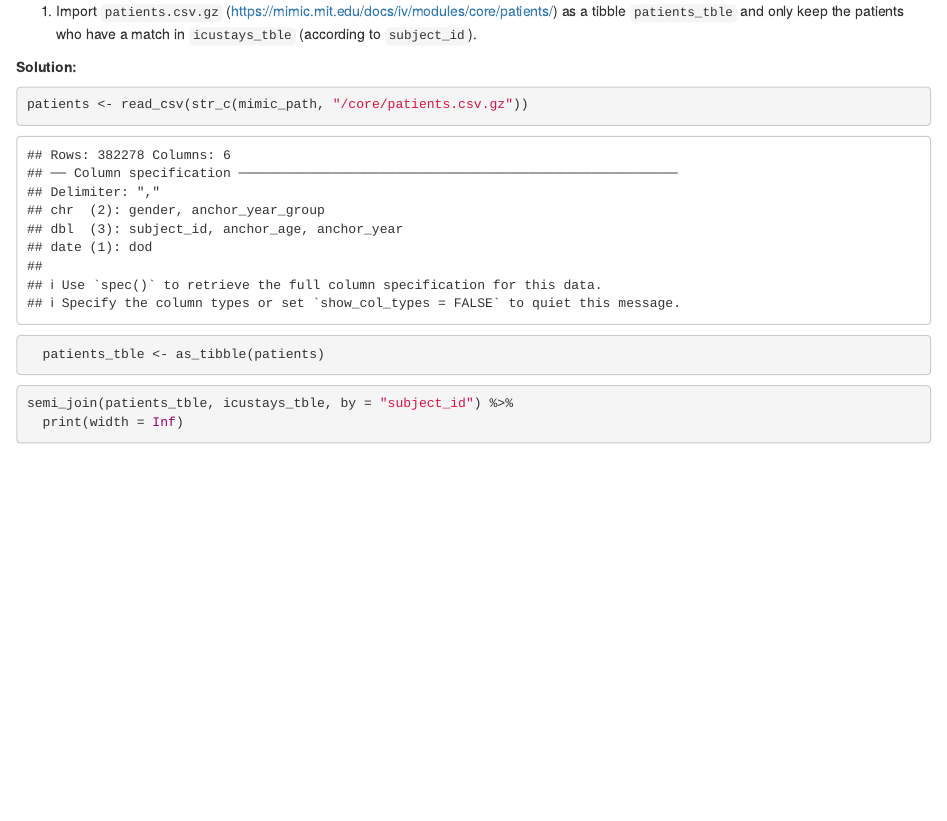
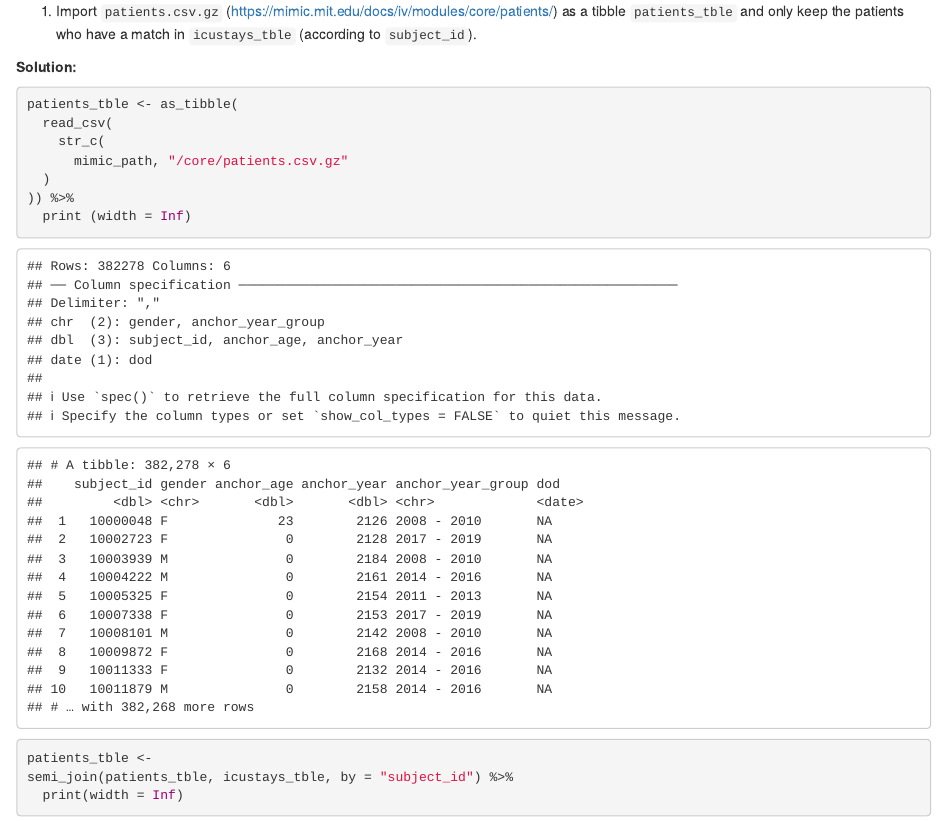
Before and after one commit to ritazxcai/biostat-203b-2022-winter, an R Markdown document (hw2/hw2sol.Rmd): the page in a window 1100 px wide, from 12050 px down. The pictures show the output file hw2/hw2sol.html that the author committed with the source, opened offline.

Commit message:
update Q4.1

````diff
--- a/hw2/hw2sol.Rmd
+++ b/hw2/hw2sol.Rmd
@@ -251,12 +251,17 @@ system(
 
 **Solution:**
 ```{r}
-patients <- read_csv(str_c(mimic_path, "/core/patients.csv.gz"))
-  patients_tble <- as_tibble(patients)
-
+patients_tble <- as_tibble(
+  read_csv(
+    str_c(
+      mimic_path, "/core/patients.csv.gz"
+  )
+)) %>%
+  print (width = Inf)
 ```
 
 ```{r}
+patients_tble <-
 semi_join(patients_tble, icustays_tble, by = "subject_id") %>%
   print(width = Inf)
 
````
Also changed, not shown: hw2/hw2sol.html.
